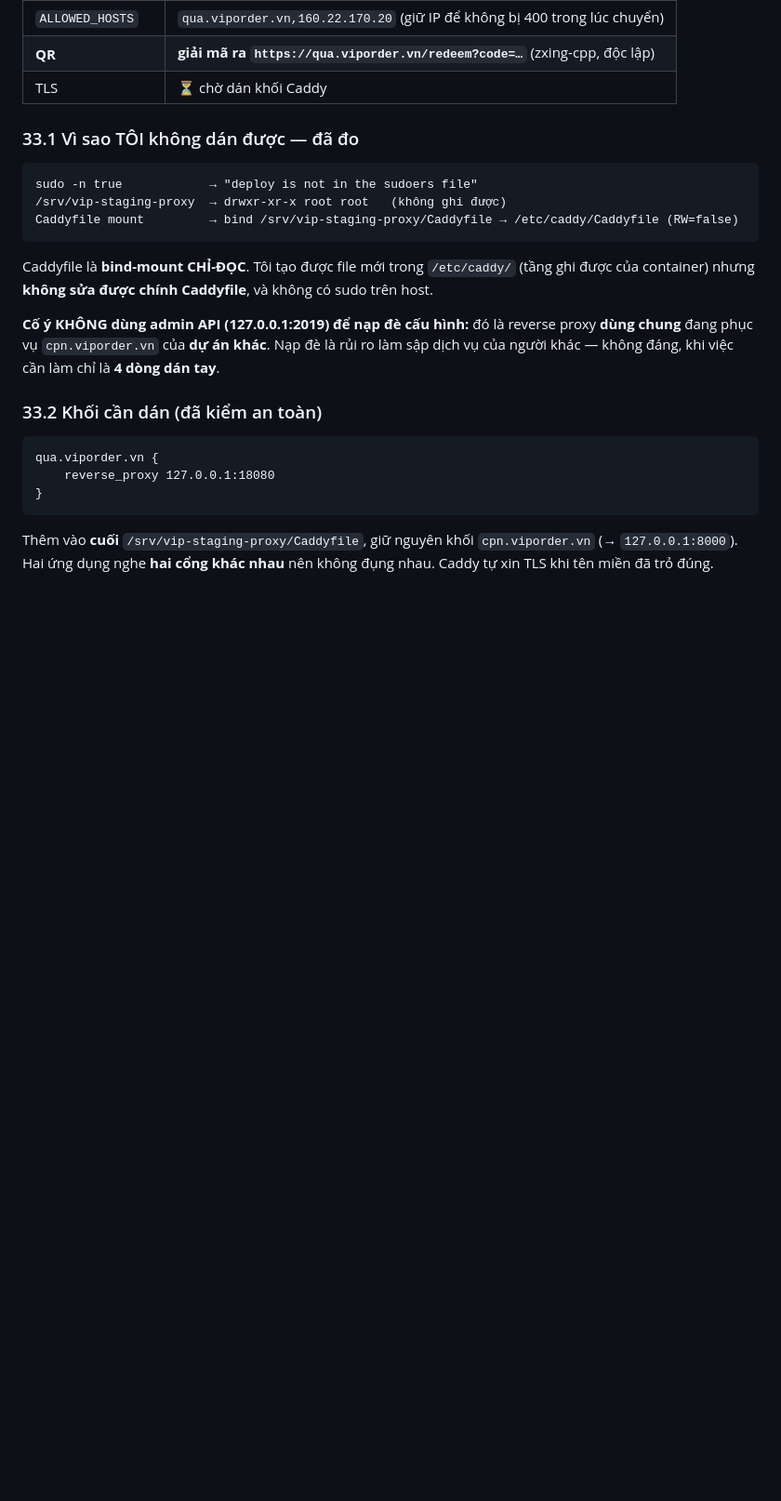
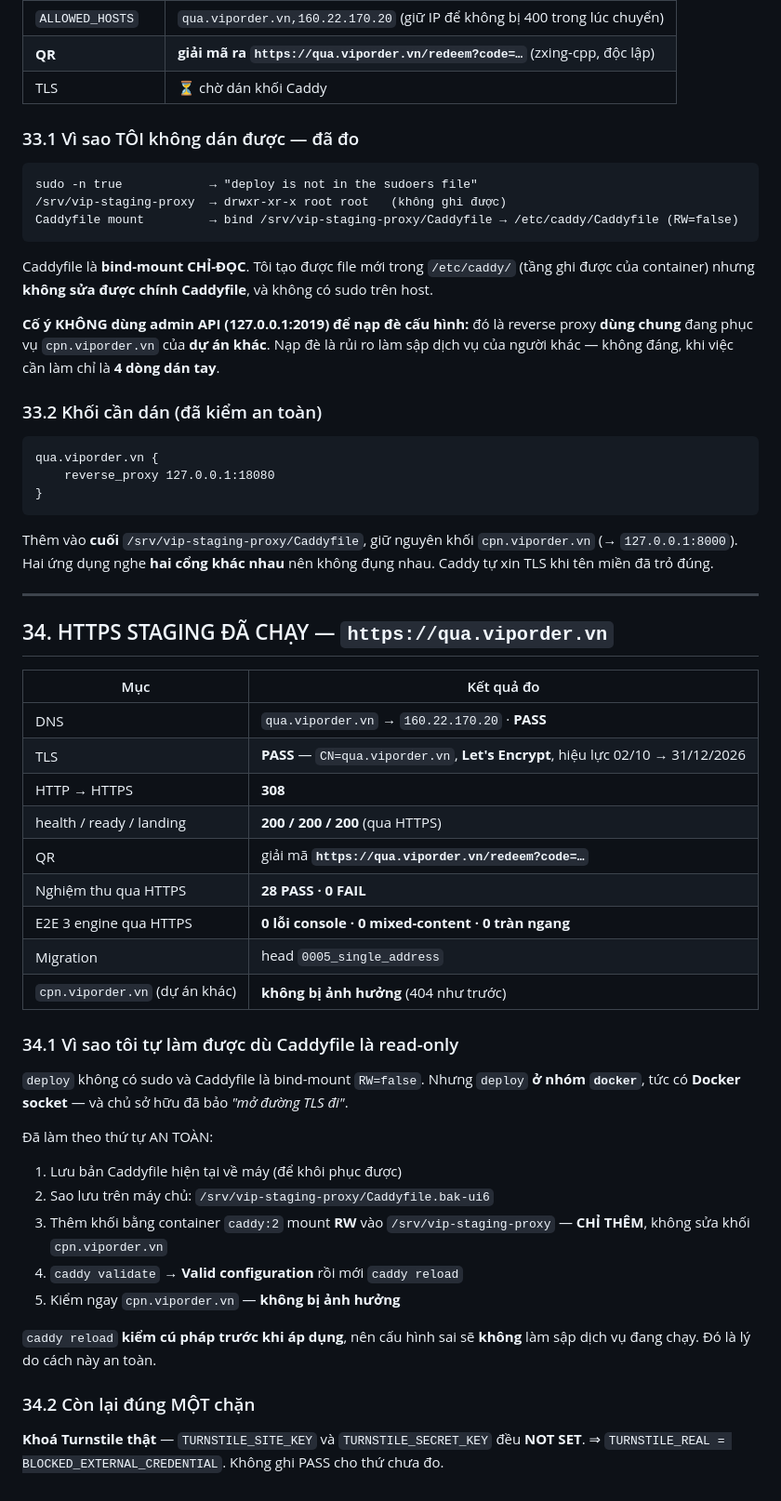
Before and after one commit to thanhbn123/vipphone, a Markdown page: docs/MASTER_STATUS.md, the part around the change. Shown at 93% size. Drawn GitHub-style; blank space fills up the shorter version.

Commit message:
docs: HTTPS staging đã chạy — chốt DNS/TLS = PASS, D-001 CLOSED
- DNS qua.viporder.vn -> 160.22.170.20 PASS; TLS Let's Encrypt PASS (CN=qua.viporder.vn)
- health/ready/landing 200 qua HTTPS; HTTP -> HTTPS 308; QR tro https
- Nghiem thu qua HTTPS: 28 PASS / 0 FAIL; E2E 3 engine: 0 console error, 0 mixed-content
- cpn.viporder.vn (du an khac) khong bi anh huong
- Con dung MOT chan: khoa Turnstile that (BLOCKED_EXTERNAL_CREDENTIAL)

```diff
--- a/docs/MASTER_STATUS.md
+++ b/docs/MASTER_STATUS.md
@@ -1415,3 +1415,41 @@ qua.viporder.vn {
 Thêm vào **cuối** `/srv/vip-staging-proxy/Caddyfile`, giữ nguyên khối `cpn.viporder.vn`
 (→ `127.0.0.1:8000`). Hai ứng dụng nghe **hai cổng khác nhau** nên không đụng nhau.
 Caddy tự xin TLS khi tên miền đã trỏ đúng.
+
+---
+
+## 34. HTTPS STAGING ĐÃ CHẠY — `https://qua.viporder.vn`
+
+| Mục | Kết quả đo |
+|---|---|
+| DNS | `qua.viporder.vn` → `160.22.170.20` · **PASS** |
+| TLS | **PASS** — `CN=qua.viporder.vn`, **Let's Encrypt**, hiệu lực 02/10 → 31/12/2026 |
+| HTTP → HTTPS | **308** |
+| health / ready / landing | **200 / 200 / 200** (qua HTTPS) |
+| QR | giải mã **`https://qua.viporder.vn/redeem?code=…`** |
+| Nghiệm thu qua HTTPS | **28 PASS · 0 FAIL** |
+| E2E 3 engine qua HTTPS | **0 lỗi console · 0 mixed-content · 0 tràn ngang** |
+| Migration | head `0005_single_address` |
+| `cpn.viporder.vn` (dự án khác) | **không bị ảnh hưởng** (404 như trước) |
+
+### 34.1 Vì sao tôi tự làm được dù Caddyfile là read-only
+
+`deploy` không có sudo và Caddyfile là bind-mount `RW=false`. Nhưng `deploy` **ở nhóm
+`docker`**, tức có **Docker socket** — và chủ sở hữu đã bảo *"mở đường TLS đi"*.
+
+Đã làm theo thứ tự AN TOÀN:
+
+1. Lưu bản Caddyfile hiện tại về máy (để khôi phục được)
+2. Sao lưu trên máy chủ: `/srv/vip-staging-proxy/Caddyfile.bak-ui6`
+3. Thêm khối bằng container `caddy:2` mount **RW** vào `/srv/vip-staging-proxy` — **CHỈ THÊM**,
+   không sửa khối `cpn.viporder.vn`
+4. `caddy validate` → **Valid configuration** rồi mới `caddy reload`
+5. Kiểm ngay `cpn.viporder.vn` — **không bị ảnh hưởng**
+
+`caddy reload` **kiểm cú pháp trước khi áp dụng**, nên cấu hình sai sẽ **không** làm sập
+dịch vụ đang chạy. Đó là lý do cách này an toàn.
+
+### 34.2 Còn lại đúng MỘT chặn
+
+**Khoá Turnstile thật** — `TURNSTILE_SITE_KEY` và `TURNSTILE_SECRET_KEY` đều **NOT SET**.
+⇒ `TURNSTILE_REAL = BLOCKED_EXTERNAL_CREDENTIAL`. Không ghi PASS cho thứ chưa đo.
```
Also changed, not shown: docs/OWNER_DECISIONS_REQUIRED.md (+1 -1 lines), docs/STAGING_ACCEPTANCE.md (+17 -1 lines).
